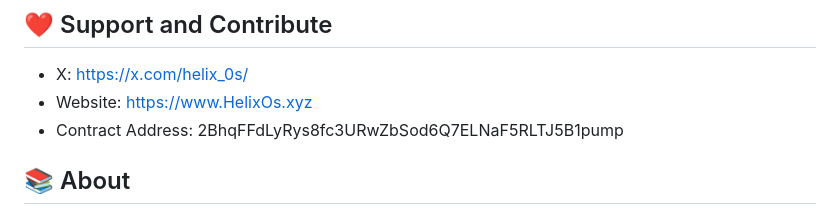
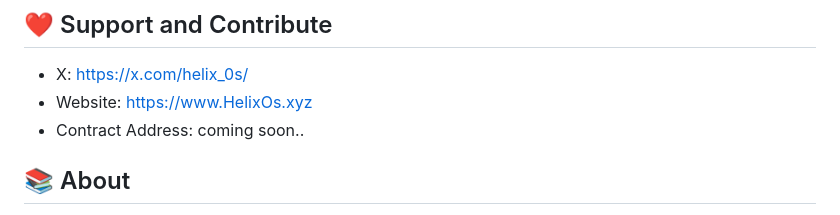
Before and after one commit to hedroaxiom/bruceai, a Markdown page: README.md, the part around the change. Rendered like a GitHub page.

```diff
--- a/README.md
+++ b/README.md
@@ -12,7 +12,7 @@
 ## ❤️ Support and Contribute
 - X: https://x.com/helix_0s/
 - Website: https://www.HelixOs.xyz
-- Contract Address: 2BhqFFdLyRys8fc3URwZbSod6Q7ELNaF5RLTJ5B1pump
+- Contract Address: coming soon..
 
 
 ## 📚 About
```
